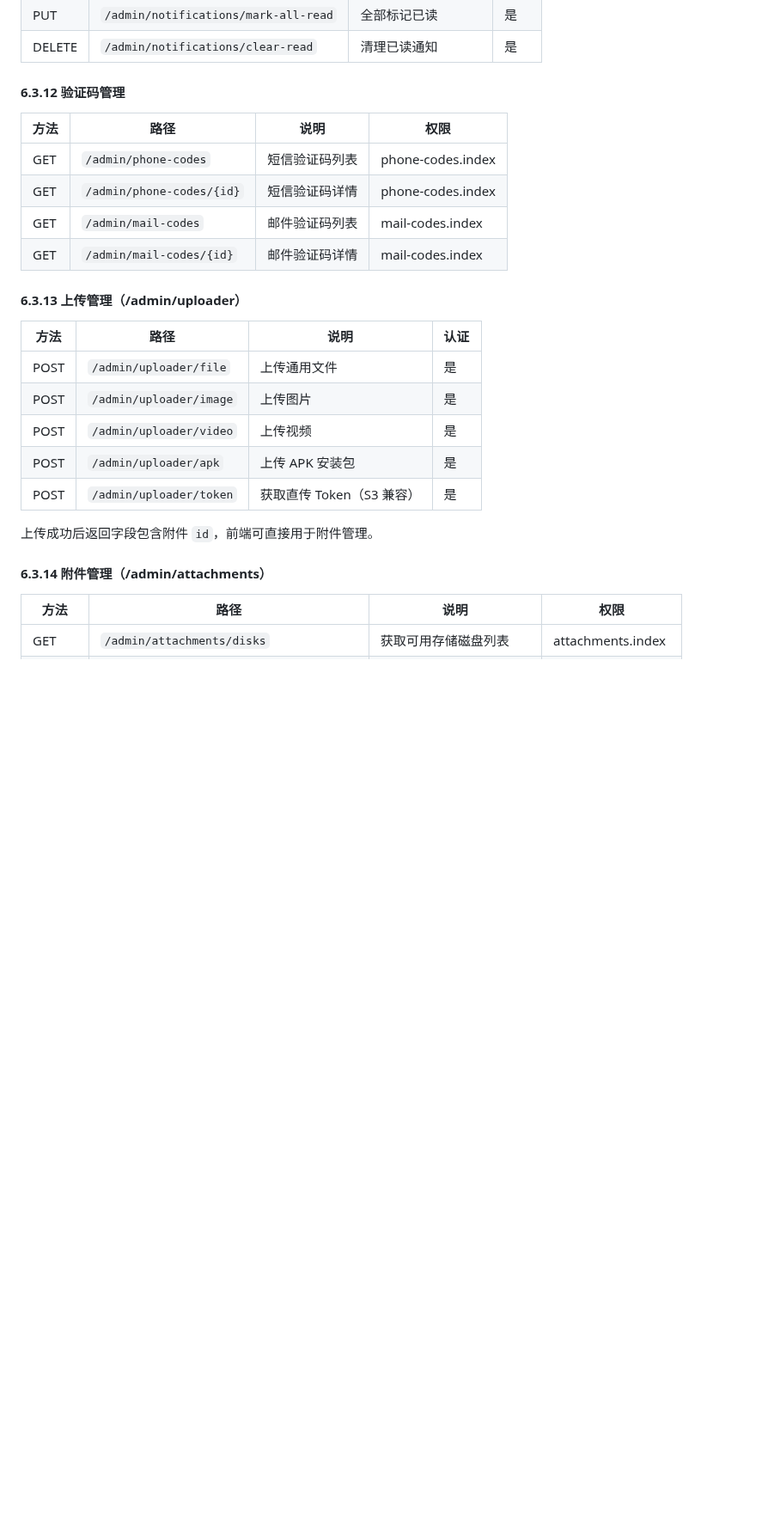
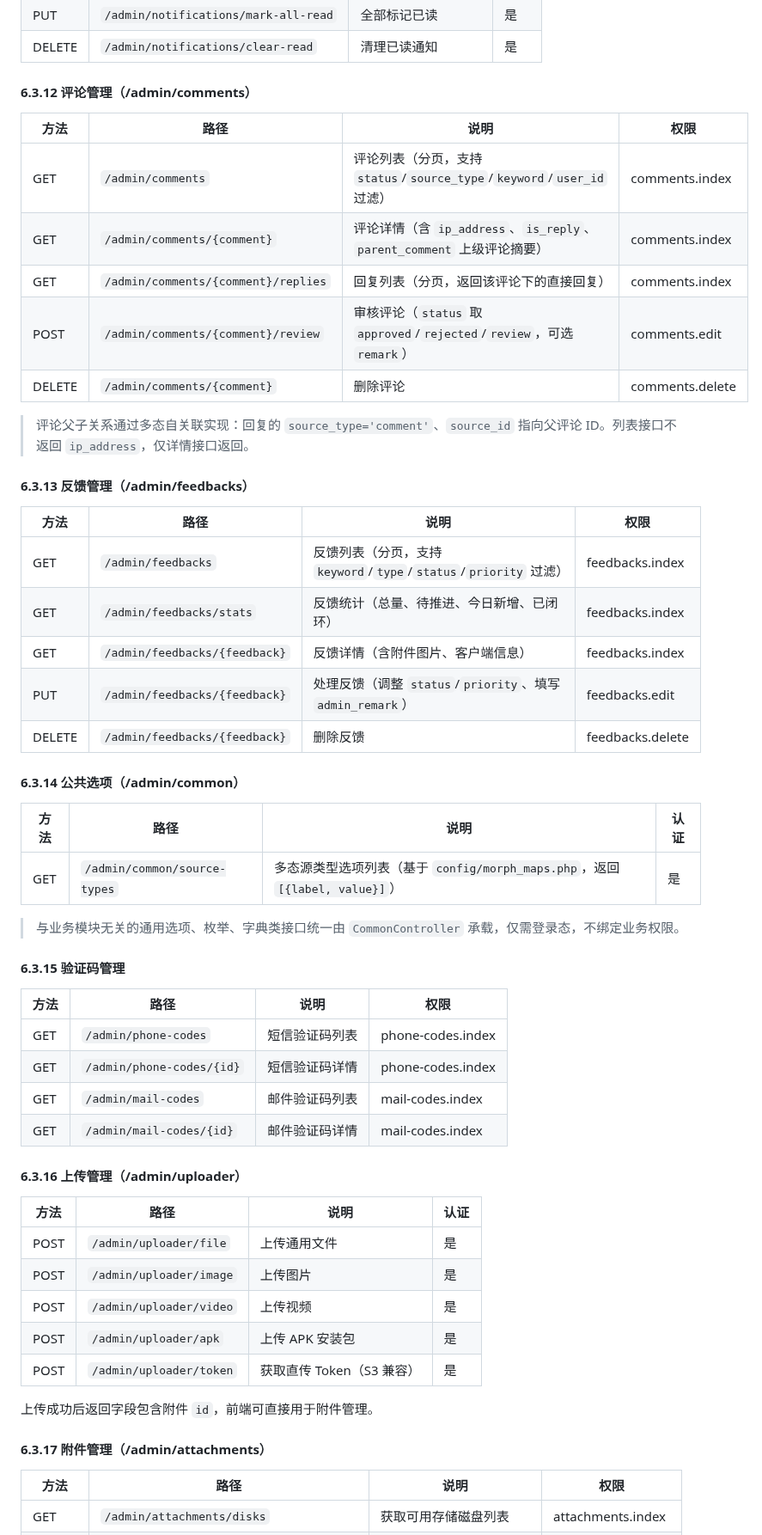
Before and after one commit to larva-cool/laravel-skel-forge, a Markdown page: PRD.md, the part around one of its changes. Shown at 86% size. Rendered like a GitHub page; blank space fills up the shorter version.

```diff
--- a/PRD.md
+++ b/PRD.md
@@ -855,7 +863,34 @@ POST /admin/chat → ChatController → AI Agent (laravel/ai) → Tool 调用
 | PUT | `/admin/notifications/mark-all-read` | 全部标记已读 | 是 |
 | DELETE | `/admin/notifications/clear-read` | 清理已读通知 | 是 |
 
-#### 6.3.12 验证码管理
+#### 6.3.12 评论管理（/admin/comments）
+| 方法 | 路径 | 说明 | 权限 |
+|------|------|------|------|
+| GET | `/admin/comments` | 评论列表（分页，支持 `status`/`source_type`/`keyword`/`user_id` 过滤） | comments.index |
+| GET | `/admin/comments/{comment}` | 评论详情（含 `ip_address`、`is_reply`、`parent_comment` 上级评论摘要） | comments.index |
+| GET | `/admin/comments/{comment}/replies` | 回复列表（分页，返回该评论下的直接回复） | comments.index |
+| POST | `/admin/comments/{comment}/review` | 审核评论（`status` 取 `approved`/`rejected`/`review`，可选 `remark`） | comments.edit |
+| DELETE | `/admin/comments/{comment}` | 删除评论 | comments.delete |
+
+> 评论父子关系通过多态自关联实现：回复的 `source_type='comment'`、`source_id` 指向父评论 ID。列表接口不返回 `ip_address`，仅详情接口返回。
+
+#### 6.3.13 反馈管理（/admin/feedbacks）
+| 方法 | 路径 | 说明 | 权限 |
+|------|------|------|------|
+| GET | `/admin/feedbacks` | 反馈列表（分页，支持 `keyword`/`type`/`status`/`priority` 过滤） | feedbacks.index |
+| GET | `/admin/feedbacks/stats` | 反馈统计（总量、待推进、今日新增、已闭环） | feedbacks.index |
+| GET | `/admin/feedbacks/{feedback}` | 反馈详情（含附件图片、客户端信息） | feedbacks.index |
+| PUT | `/admin/feedbacks/{feedback}` | 处理反馈（调整 `status`/`priority`、填写 `admin_remark`） | feedbacks.edit |
+| DELETE | `/admin/feedbacks/{feedback}` | 删除反馈 | feedbacks.delete |
+
+#### 6.3.14 公共选项（/admin/common）
+| 方法 | 路径 | 说明 | 认证 |
+|------|------|------|------|
+| GET | `/admin/common/source-types` | 多态源类型选项列表（基于 `config/morph_maps.php`，返回 `[{label, value}]`） | 是 |
+
+> 与业务模块无关的通用选项、枚举、字典类接口统一由 `CommonController` 承载，仅需登录态，不绑定业务权限。
+
+#### 6.3.15 验证码管理
 | 方法 | 路径 | 说明 | 权限 |
 |------|------|------|------|
 | GET | `/admin/phone-codes` | 短信验证码列表 | phone-codes.index |
@@ -863,7 +898,7 @@ POST /admin/chat → ChatController → AI Agent (laravel/ai) → Tool 调用
 | GET | `/admin/mail-codes` | 邮件验证码列表 | mail-codes.index |
 | GET | `/admin/mail-codes/{id}` | 邮件验证码详情 | mail-codes.index |
 
-#### 6.3.13 上传管理（/admin/uploader）
+#### 6.3.16 上传管理（/admin/uploader）
 | 方法 | 路径 | 说明 | 认证 |
 |------|------|------|------|
 | POST | `/admin/uploader/file` | 上传通用文件 | 是 |
@@ -874,7 +909,7 @@ POST /admin/chat → ChatController → AI Agent (laravel/ai) → Tool 调用
 
 上传成功后返回字段包含附件 `id`，前端可直接用于附件管理。
 
-#### 6.3.14 附件管理（/admin/attachments）
+#### 6.3.17 附件管理（/admin/attachments）
 | 方法 | 路径 | 说明 | 权限 |
 |------|------|------|------|
 | GET | `/admin/attachments/disks` | 获取可用存储磁盘列表 | attachments.index |
```
Also changed, not shown: other parts of PRD.md (+35 -18 lines).
